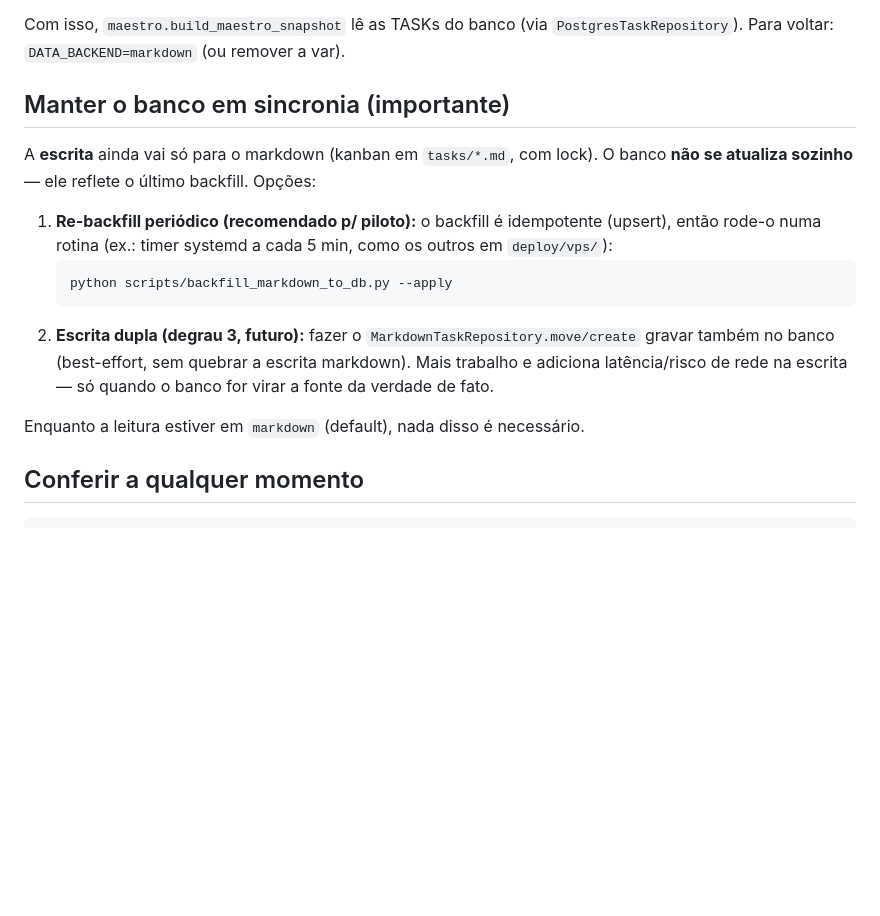
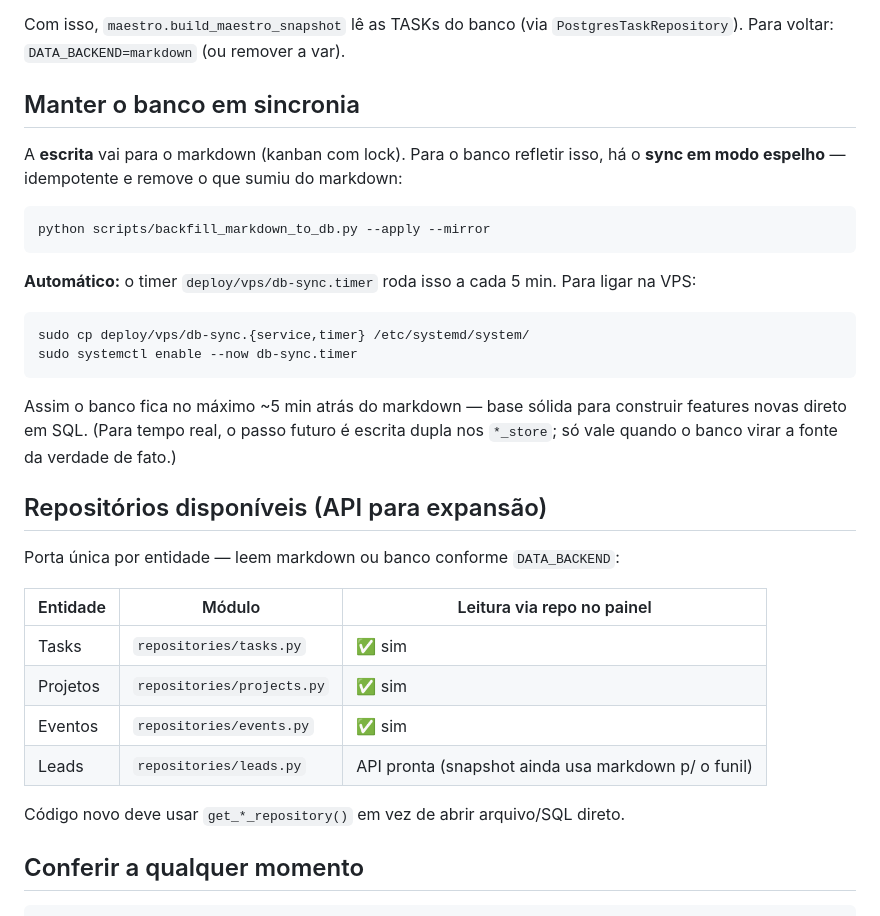
Before and after one commit to vitorolivjj/Laboratorio, a Markdown page: docs/migracao_banco.md, the part around the change. Drawn GitHub-style; blank space fills up the shorter version.

Commit message:
docs: runbook — sync espelho + timer + cobertura de repositorios
Co-Authored-By: Claude Opus 4.8 <noreply@anthropic.com>

````diff
--- a/docs/migracao_banco.md
+++ b/docs/migracao_banco.md
@@ -35,23 +35,38 @@ DATA_BACKEND=postgres     # default é "markdown"
 Com isso, `maestro.build_maestro_snapshot` lê as TASKs do banco (via
 `PostgresTaskRepository`). Para voltar: `DATA_BACKEND=markdown` (ou remover a var).
 
-## Manter o banco em sincronia (importante)
+## Manter o banco em sincronia
 
-A **escrita** ainda vai só para o markdown (kanban em `tasks/*.md`, com lock).
-O banco **não se atualiza sozinho** — ele reflete o último backfill. Opções:
+A **escrita** vai para o markdown (kanban com lock). Para o banco refletir isso,
+há o **sync em modo espelho** — idempotente e remove o que sumiu do markdown:
 
-1. **Re-backfill periódico (recomendado p/ piloto):** o backfill é idempotente
-   (upsert), então rode-o numa rotina (ex.: timer systemd a cada 5 min, como os
-   outros em `deploy/vps/`):
-   ```bash
-   python scripts/backfill_markdown_to_db.py --apply
-   ```
-2. **Escrita dupla (degrau 3, futuro):** fazer o `MarkdownTaskRepository.move/create`
-   gravar também no banco (best-effort, sem quebrar a escrita markdown). Mais
-   trabalho e adiciona latência/risco de rede na escrita — só quando o banco for
-   virar a fonte da verdade de fato.
+```bash
+python scripts/backfill_markdown_to_db.py --apply --mirror
+```
 
-Enquanto a leitura estiver em `markdown` (default), nada disso é necessário.
+**Automático:** o timer `deploy/vps/db-sync.timer` roda isso a cada 5 min. Para
+ligar na VPS:
+```bash
+sudo cp deploy/vps/db-sync.{service,timer} /etc/systemd/system/
+sudo systemctl enable --now db-sync.timer
+```
+
+Assim o banco fica no máximo ~5 min atrás do markdown — base sólida para construir
+features novas direto em SQL. (Para tempo real, o passo futuro é escrita dupla nos
+`*_store`; só vale quando o banco virar a fonte da verdade de fato.)
+
+## Repositórios disponíveis (API para expansão)
+
+Porta única por entidade — leem markdown ou banco conforme `DATA_BACKEND`:
+
+| Entidade | Módulo | Leitura via repo no painel |
+|---|---|---|
+| Tasks | `repositories/tasks.py` | ✅ sim |
+| Projetos | `repositories/projects.py` | ✅ sim |
+| Eventos | `repositories/events.py` | ✅ sim |
+| Leads | `repositories/leads.py` | API pronta (snapshot ainda usa markdown p/ o funil) |
+
+Código novo deve usar `get_*_repository()` em vez de abrir arquivo/SQL direto.
 
 ## Conferir a qualquer momento
 
````
